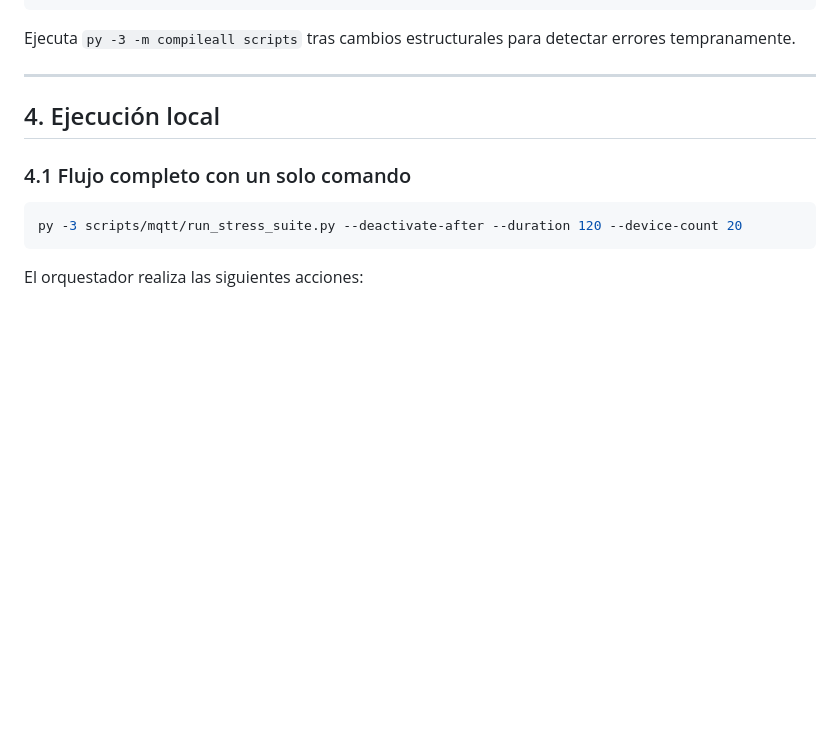
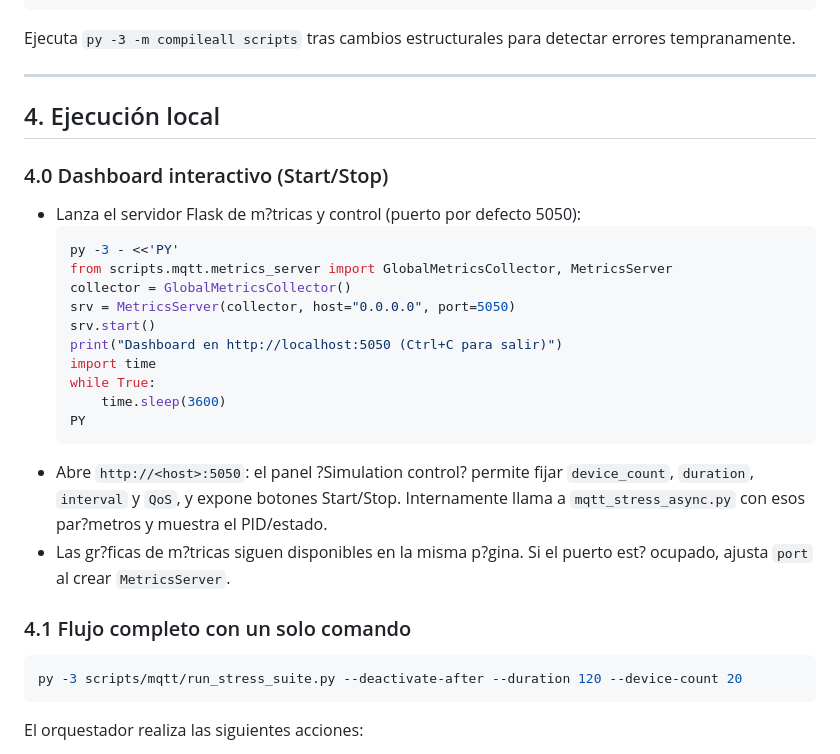
Before and after one commit to diarboledac/Trabajo-de-Grado, a Markdown page: README.md, the part around the change. Rendered like a GitHub page; blank space fills up the shorter version.

````diff
--- a/README.md
+++ b/README.md
@@ -102,6 +102,23 @@ Ejecuta `py -3 -m compileall scripts` tras cambios estructurales para detectar e
 ---
 
 ## 4. Ejecución local
+### 4.0 Dashboard interactivo (Start/Stop)
+- Lanza el servidor Flask de m?tricas y control (puerto por defecto 5050):
+  ```bash
+  py -3 - <<'PY'
+  from scripts.mqtt.metrics_server import GlobalMetricsCollector, MetricsServer
+  collector = GlobalMetricsCollector()
+  srv = MetricsServer(collector, host="0.0.0.0", port=5050)
+  srv.start()
+  print("Dashboard en http://localhost:5050 (Ctrl+C para salir)")
+  import time
+  while True:
+      time.sleep(3600)
+  PY
+  ```
+- Abre `http://<host>:5050`: el panel ?Simulation control? permite fijar `device_count`, `duration`, `interval` y `QoS`, y expone botones Start/Stop. Internamente llama a `mqtt_stress_async.py` con esos par?metros y muestra el PID/estado.
+- Las gr?ficas de m?tricas siguen disponibles en la misma p?gina. Si el puerto est? ocupado, ajusta `port` al crear `MetricsServer`.
+
 ### 4.1 Flujo completo con un solo comando
 ```bash
 py -3 scripts/mqtt/run_stress_suite.py --deactivate-after --duration 120 --device-count 20
````
